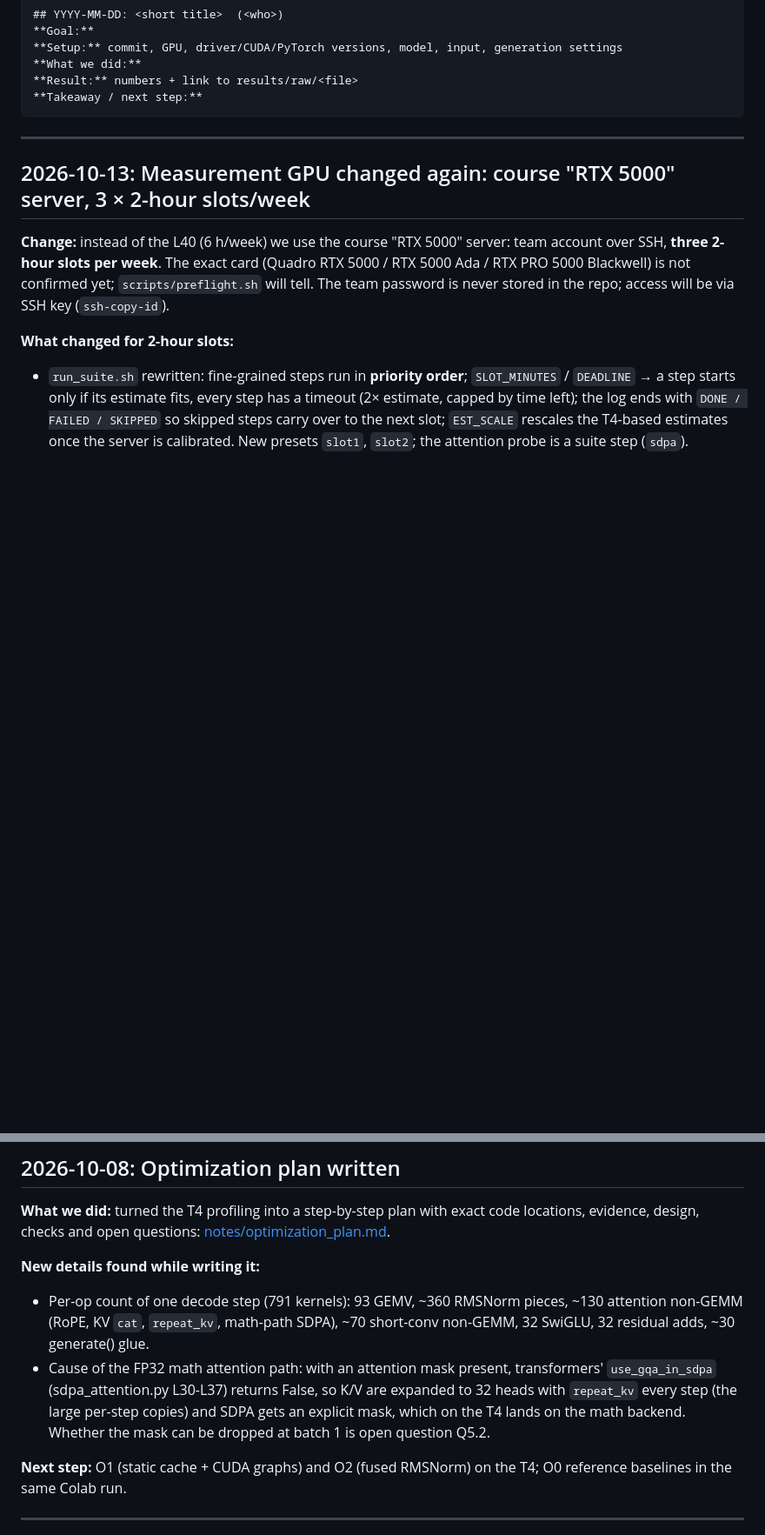
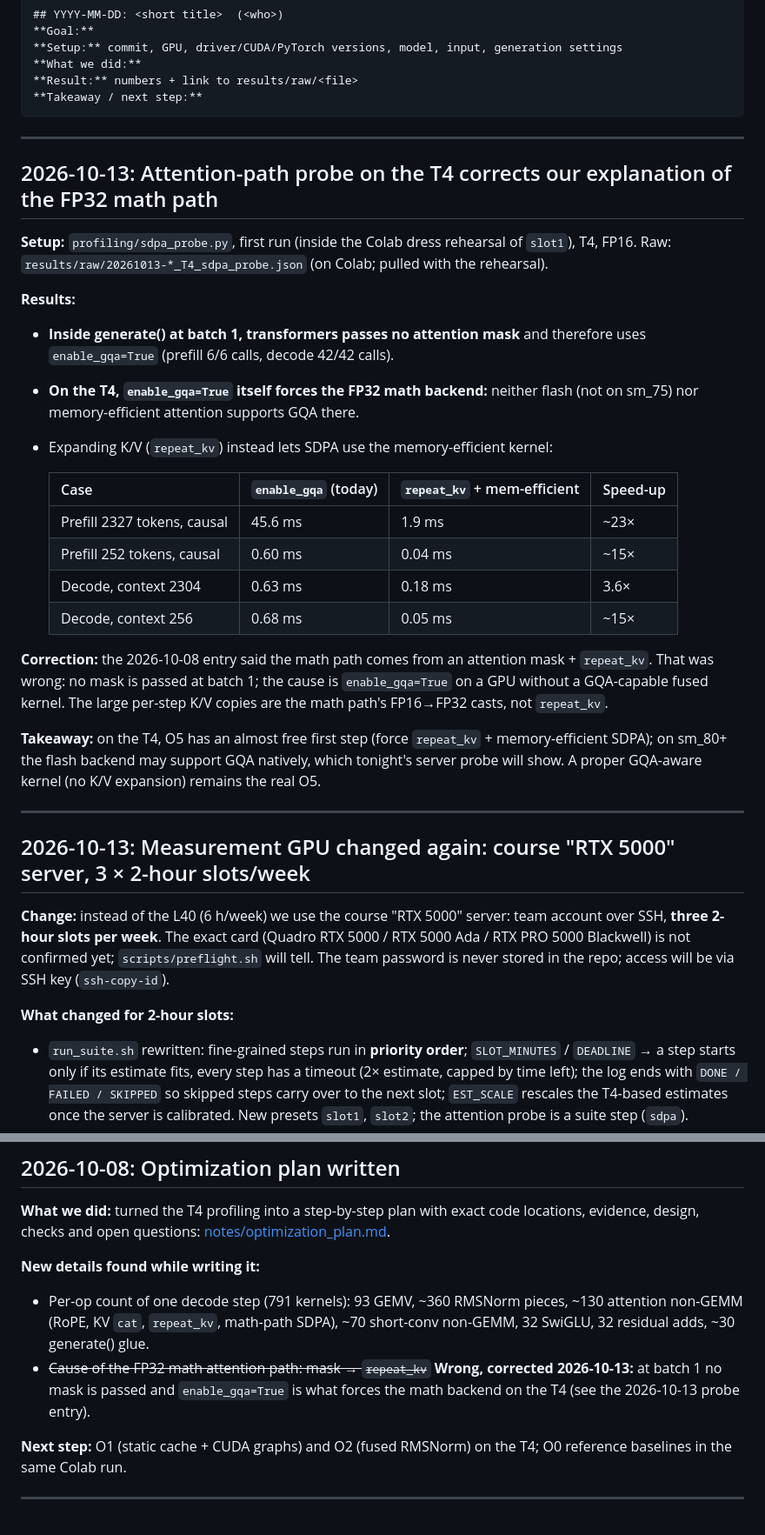
Before and after one commit to jainilbavishi24/LFM2.5-VL-Optimization, a Markdown page: docs/experiment_log.md, 2 parts joined by grey strips. Shown at 87% size. Rendered like a GitHub page; blank space fills up the shorter version.

Commit message:
T4 attention probe: enable_gqa (not mask/repeat_kv) forces the FP32 math path
- at batch 1 transformers passes no mask and uses enable_gqa=True; on sm_75
  no fused SDPA kernel supports GQA, so it falls back to math
- repeat_kv + mem-efficient: prefill 2327 tok 45.6 -> 1.9 ms, decode 2304
  ctx 0.63 -> 0.18 ms
- corrects the 2026-10-08 explanation in the log and the O5 plan

````diff
--- a/docs/experiment_log.md
+++ b/docs/experiment_log.md
@@ -12,6 +12,29 @@ Entry template:
 **Result:** numbers + link to results/raw/<file>
 **Takeaway / next step:**
 ```
+
+---
+
+## 2026-10-13: Attention-path probe on the T4 corrects our explanation of the FP32 math path
+
+**Setup:** `profiling/sdpa_probe.py`, first run (inside the Colab dress rehearsal of `slot1`), T4, FP16. Raw: `results/raw/20261013-*_T4_sdpa_probe.json` (on Colab; pulled with the rehearsal).
+
+**Results:**
+
+- **Inside generate() at batch 1, transformers passes no attention mask** and therefore uses `enable_gqa=True` (prefill 6/6 calls, decode 42/42 calls).
+- **On the T4, `enable_gqa=True` itself forces the FP32 math backend:** neither flash (not on sm_75) nor memory-efficient attention supports GQA there.
+- Expanding K/V (`repeat_kv`) instead lets SDPA use the memory-efficient kernel:
+
+  | Case | `enable_gqa` (today) | `repeat_kv` + mem-efficient | Speed-up |
+  | --- | --- | --- | --- |
+  | Prefill 2327 tokens, causal | 45.6 ms | 1.9 ms | ~23× |
+  | Prefill 252 tokens, causal | 0.60 ms | 0.04 ms | ~15× |
+  | Decode, context 2304 | 0.63 ms | 0.18 ms | 3.6× |
+  | Decode, context 256 | 0.68 ms | 0.05 ms | ~15× |
+
+**Correction:** the 2026-10-08 entry said the math path comes from an attention mask + `repeat_kv`. That was wrong: no mask is passed at batch 1; the cause is `enable_gqa=True` on a GPU without a GQA-capable fused kernel. The large per-step K/V copies are the math path's FP16→FP32 casts, not `repeat_kv`.
+
+**Takeaway:** on the T4, O5 has an almost free first step (force `repeat_kv` + memory-efficient SDPA); on sm_80+ the flash backend may support GQA natively, which tonight's server probe will show. A proper GQA-aware kernel (no K/V expansion) remains the real O5.
 
 ---
 
@@ -85,7 +108,7 @@ None of the new L40 tooling has run against the real server yet (no access detai
 **New details found while writing it:**
 
 - Per-op count of one decode step (791 kernels): 93 GEMV, ~360 RMSNorm pieces, ~130 attention non-GEMM (RoPE, KV `cat`, `repeat_kv`, math-path SDPA), ~70 short-conv non-GEMM, 32 SwiGLU, 32 residual adds, ~30 generate() glue.
-- Cause of the FP32 math attention path: with an attention mask present, transformers' `use_gqa_in_sdpa` (sdpa_attention.py L30-L37) returns False, so K/V are expanded to 32 heads with `repeat_kv` every step (the large per-step copies) and SDPA gets an explicit mask, which on the T4 lands on the math backend. Whether the mask can be dropped at batch 1 is open question Q5.2.
+- ~~Cause of the FP32 math attention path: mask → `repeat_kv`~~ **Wrong, corrected 2026-10-13:** at batch 1 no mask is passed and `enable_gqa=True` is what forces the math backend on the T4 (see the 2026-10-13 probe entry).
 
 **Next step:** O1 (static cache + CUDA graphs) and O2 (fused RMSNorm) on the T4; O0 reference baselines in the same Colab run.
 
````
Also changed, not shown: docs/notes/optimization_plan.md (+5 -4 lines).
